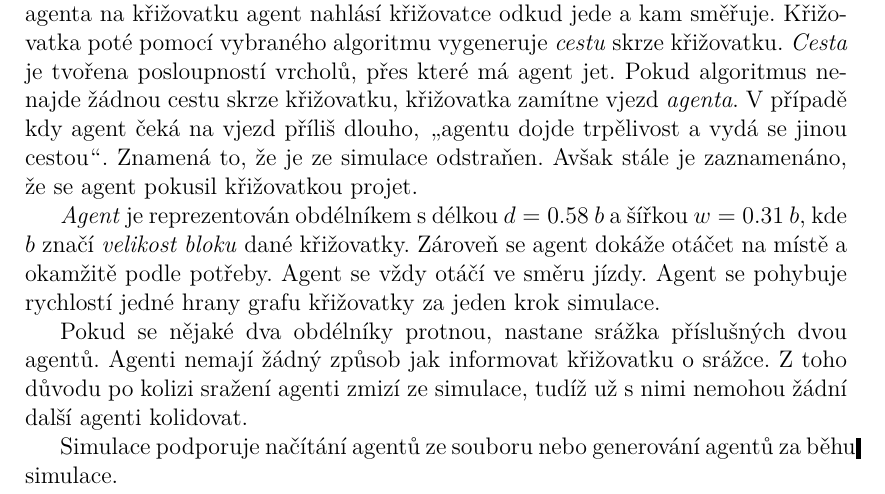
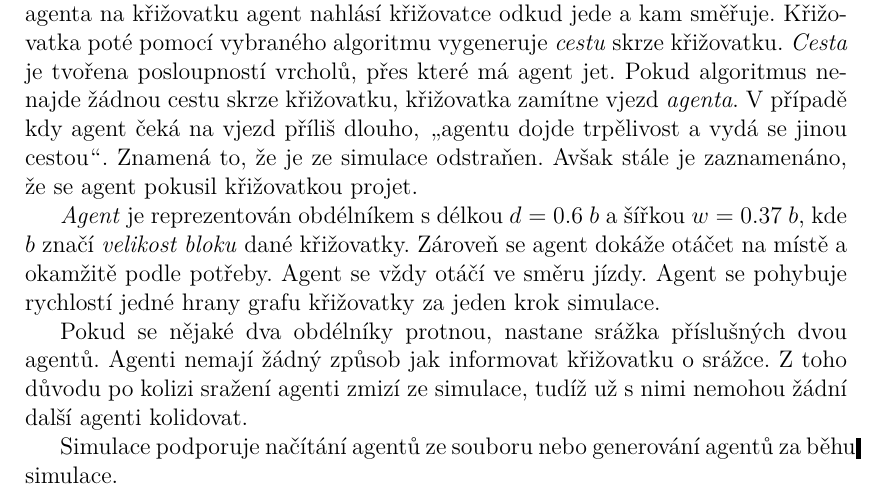
Before and after one commit to Ji59/aim, a LaTeX thesis (prace/src/prace.tex, which reads prace/src/uvod/agent.tex): part of page 9 of 20, cut so that both start at the same text. Compiled offline with pdfLaTeX.

Commit message:
Change agent dimensions to new values

```diff
--- a/prace/src/uvod/agent.tex
+++ b/prace/src/uvod/agent.tex
@@ -9,7 +9,7 @@ V~případě kdy agent čeká na~vjezd příliš dlouho, \uv{agentu dojde trpěl
 Znamená to, že je ze~simulace odstraňen.
 Avšak stále je zaznamenáno, že se agent pokusil křižovatkou projet.
 
-\emph{Agent} je reprezentován obdélníkem s~délkou $d=0.58~b$ a~šířkou $w=0.31~b$,
+\emph{Agent} je reprezentován obdélníkem s~délkou $d=0.6~b$ a~šířkou $w=0.37~b$,
 kde $b$ značí \emph{velikost bloku} dané křižovatky.
 Zároveň se agent dokáže otáčet na~místě a okamžitě podle potřeby.
 Agent se vždy otáčí ve~směru jízdy.
```
